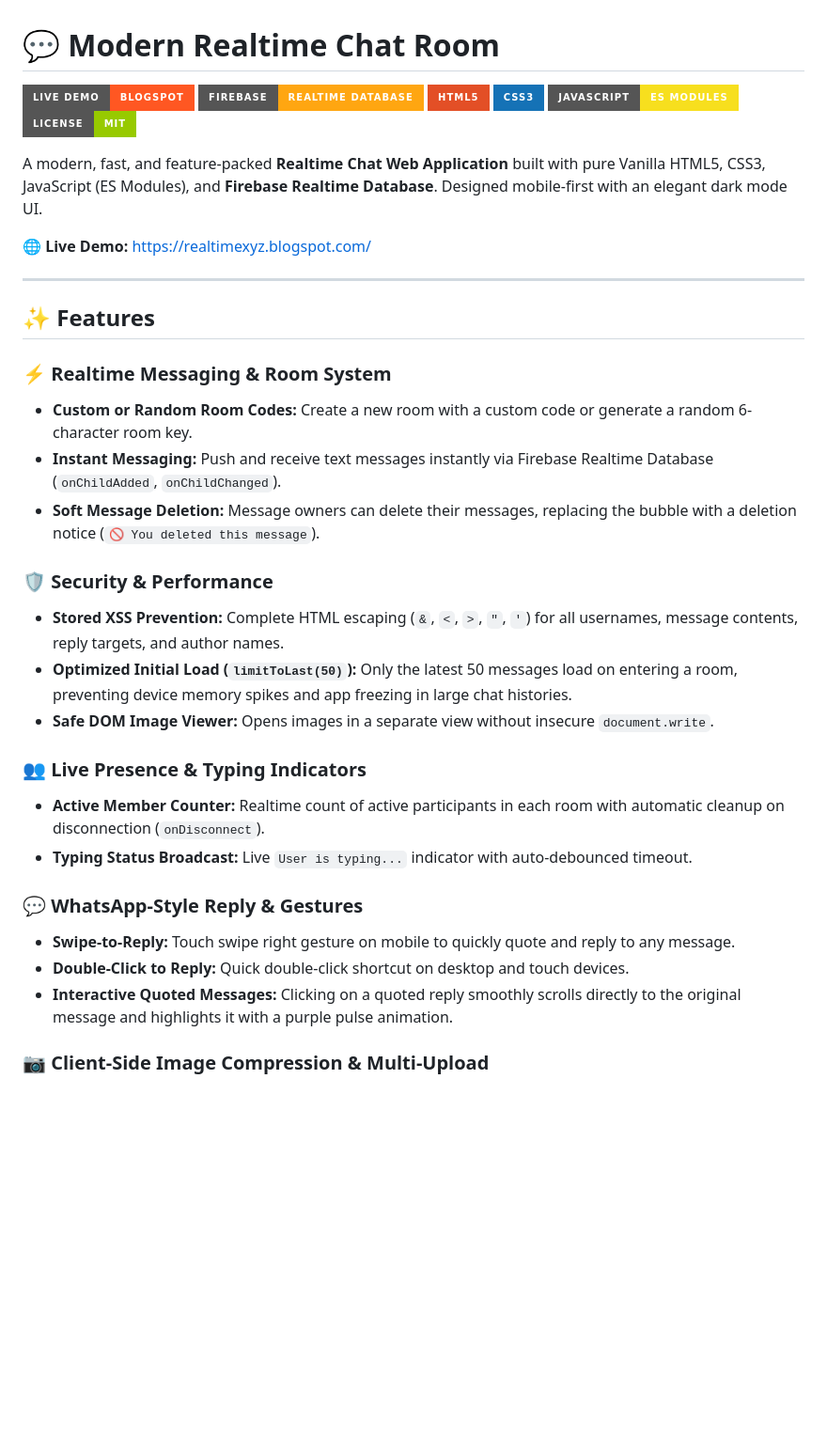
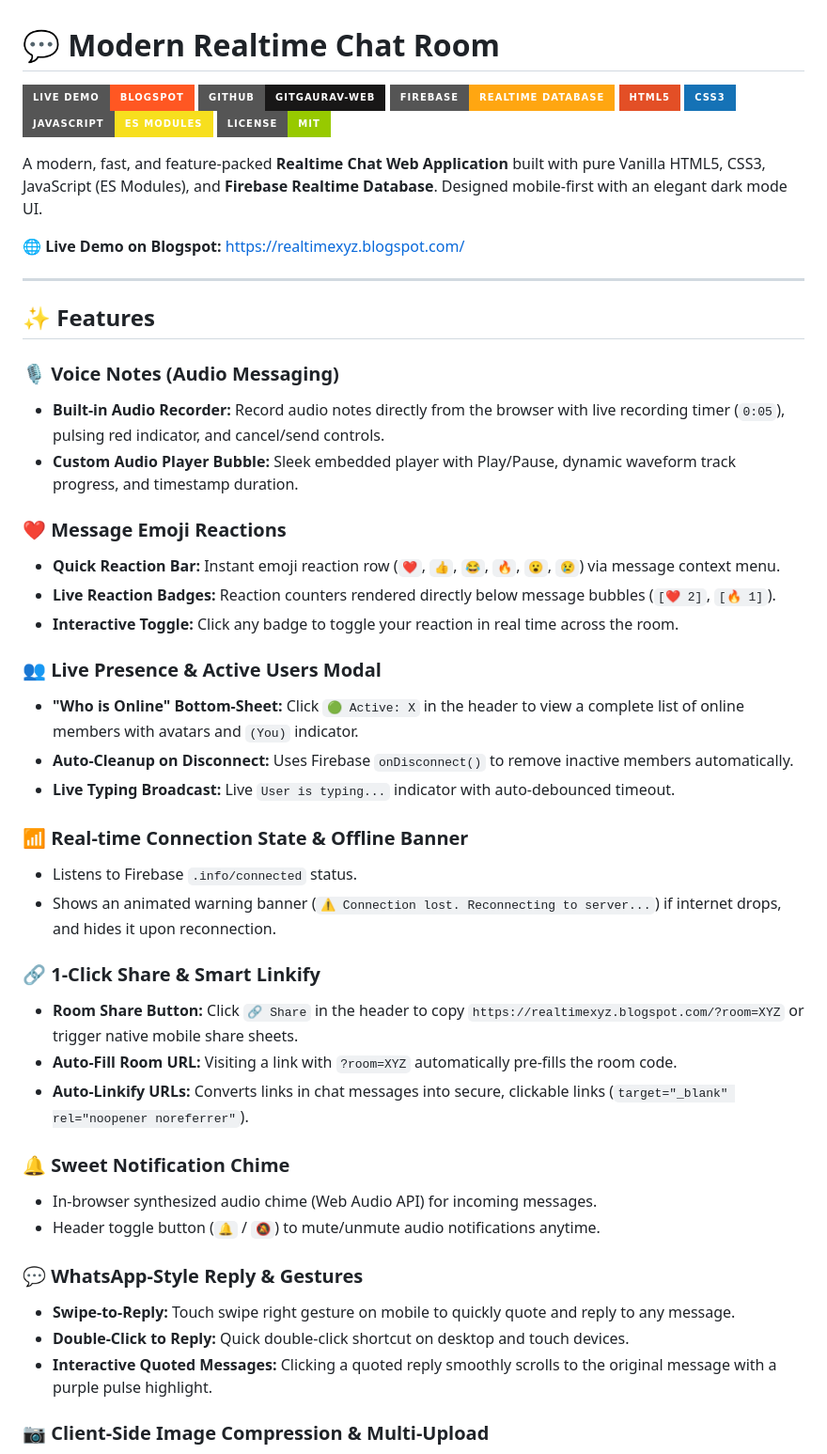
Before and after one commit to gitgaurav-web/chatbharo, a Markdown page: README.md, the part around one of its changes. Shown at 94% size. GitHub-like rendering; badges without logos; blank space fills up the shorter version.

Commit message:
docs: Update README with all Mega Upgrade features (Voice Notes, Reactions, Modal, etc.)

```diff
--- a/README.md
+++ b/README.md
@@ -1,6 +1,7 @@
 # 💬 Modern Realtime Chat Room
 
 [![Live Demo](https://img.shields.io/badge/Live_Demo-Blogspot-ff5722?style=for-the-badge&logo=blogger&logoColor=white)](https://realtimexyz.blogspot.com/)
+[![GitHub](https://img.shields.io/badge/GitHub-gitgaurav--web-181717?style=for-the-badge&logo=github&logoColor=white)](https://github.com/gitgaurav-web/realtime-chat)
 [![Firebase](https://img.shields.io/badge/Firebase-Realtime_Database-FFA611?style=for-the-badge&logo=firebase&logoColor=white)](https://firebase.google.com/)
 [![HTML5](https://img.shields.io/badge/HTML5-E34F26?style=for-the-badge&logo=html5&logoColor=white)](https://developer.mozilla.org/)
 [![CSS3](https://img.shields.io/badge/CSS3-1572B6?style=for-the-badge&logo=css3&logoColor=white)](https://developer.mozilla.org/)
@@ -9,30 +10,43 @@
 
 A modern, fast, and feature-packed **Realtime Chat Web Application** built with pure Vanilla HTML5, CSS3, JavaScript (ES Modules), and **Firebase Realtime Database**. Designed mobile-first with an elegant dark mode UI.
 
-🌐 **Live Demo:** [https://realtimexyz.blogspot.com/](https://realtimexyz.blogspot.com/)
+🌐 **Live Demo on Blogspot:** [https://realtimexyz.blogspot.com/](https://realtimexyz.blogspot.com/)
 
 ---
 
 ## ✨ Features
 
-### ⚡ Realtime Messaging & Room System
-- **Custom or Random Room Codes:** Create a new room with a custom code or generate a random 6-character room key.
-- **Instant Messaging:** Push and receive text messages instantly via Firebase Realtime Database (`onChildAdded`, `onChildChanged`).
-- **Soft Message Deletion:** Message owners can delete their messages, replacing the bubble with a deletion notice (`🚫 You deleted this message`).
+### 🎙️ Voice Notes (Audio Messaging)
+- **Built-in Audio Recorder:** Record audio notes directly from the browser with live recording timer (`0:05`), pulsing red indicator, and cancel/send controls.
+- **Custom Audio Player Bubble:** Sleek embedded player with Play/Pause, dynamic waveform track progress, and timestamp duration.
 
-### 🛡️ Security & Performance
-- **Stored XSS Prevention:** Complete HTML escaping (`&`, `<`, `>`, `"`, `'`) for all usernames, message contents, reply targets, and author names.
-- **Optimized Initial Load (`limitToLast(50)`):** Only the latest 50 messages load on entering a room, preventing device memory spikes and app freezing in large chat histories.
-- **Safe DOM Image Viewer:** Opens images in a separate view without insecure `document.write`.
+### ❤️ Message Emoji Reactions
+- **Quick Reaction Bar:** Instant emoji reaction row (`❤️`, `👍`, `😂`, `🔥`, `😮`, `😢`) via message context menu.
+- **Live Reaction Badges:** Reaction counters rendered directly below message bubbles (`[❤️ 2]`, `[🔥 1]`).
+- **Interactive Toggle:** Click any badge to toggle your reaction in real time across the room.
 
-### 👥 Live Presence & Typing Indicators
-- **Active Member Counter:** Realtime count of active participants in each room with automatic cleanup on disconnection (`onDisconnect`).
-- **Typing Status Broadcast:** Live `User is typing...` indicator with auto-debounced timeout.
+### 👥 Live Presence & Active Users Modal
+- **"Who is Online" Bottom-Sheet:** Click `🟢 Active: X` in the header to view a complete list of online members with avatars and `(You)` indicator.
+- **Auto-Cleanup on Disconnect:** Uses Firebase `onDisconnect()` to remove inactive members automatically.
+- **Live Typing Broadcast:** Live `User is typing...` indicator with auto-debounced timeout.
+
+### 📶 Real-time Connection State & Offline Banner
+- Listens to Firebase `.info/connected` status.
+- Shows an animated warning banner (`⚠️ Connection lost. Reconnecting to server...`) if internet drops, and hides it upon reconnection.
+
+### 🔗 1-Click Share & Smart Linkify
+- **Room Share Button:** Click `🔗 Share` in the header to copy `https://realtimexyz.blogspot.com/?room=XYZ` or trigger native mobile share sheets.
+- **Auto-Fill Room URL:** Visiting a link with `?room=XYZ` automatically pre-fills the room code.
+- **Auto-Linkify URLs:** Converts links in chat messages into secure, clickable links (`target="_blank" rel="noopener noreferrer"`).
+
+### 🔔 Sweet Notification Chime
+- In-browser synthesized audio chime (Web Audio API) for incoming messages.
+- Header toggle button (`🔔` / `🔕`) to mute/unmute audio notifications anytime.
 
 ### 💬 WhatsApp-Style Reply & Gestures
 - **Swipe-to-Reply:** Touch swipe right gesture on mobile to quickly quote and reply to any message.
 - **Double-Click to Reply:** Quick double-click shortcut on desktop and touch devices.
-- **Interactive Quoted Messages:** Clicking on a quoted reply smoothly scrolls directly to the original message and highlights it with a purple pulse animation.
+- **Interactive Quoted Messages:** Clicking a quoted reply smoothly scrolls to the original message with a purple pulse highlight.
 
 ### 📷 Client-Side Image Compression & Multi-Upload
 - **HTML5 Canvas Compression:** Images are compressed on the client side (max 1280x720, 70% JPEG quality) before uploading to conserve bandwidth.
```
Also changed, not shown: other parts of README.md (+13 -18 lines).
